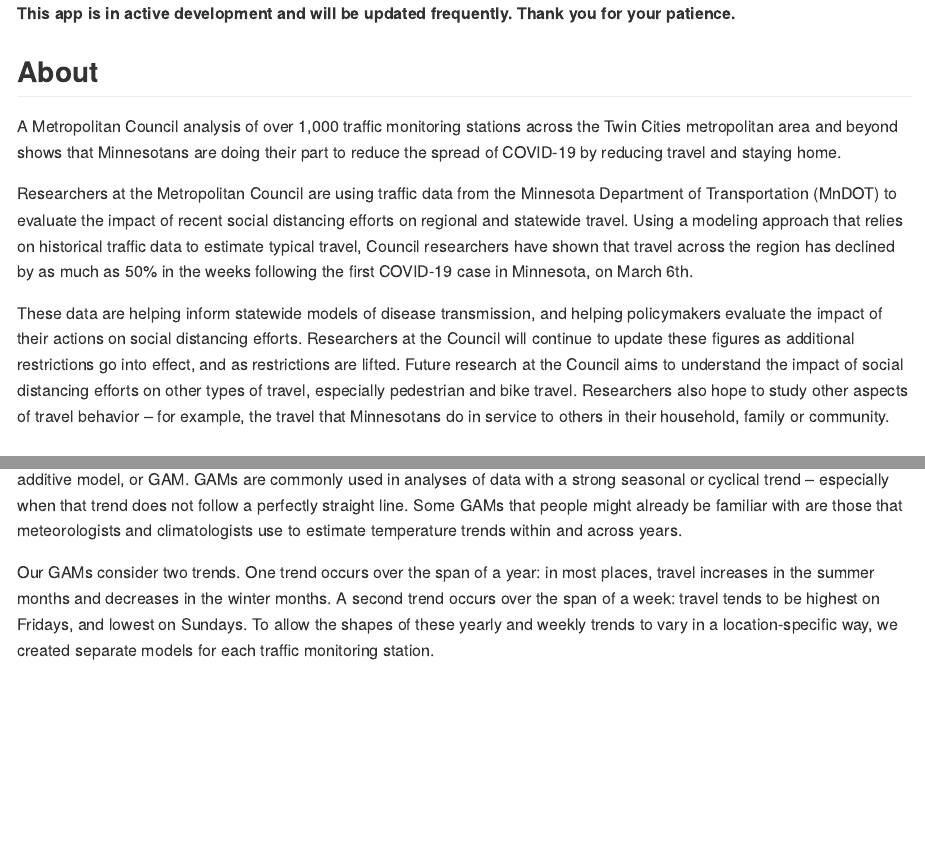
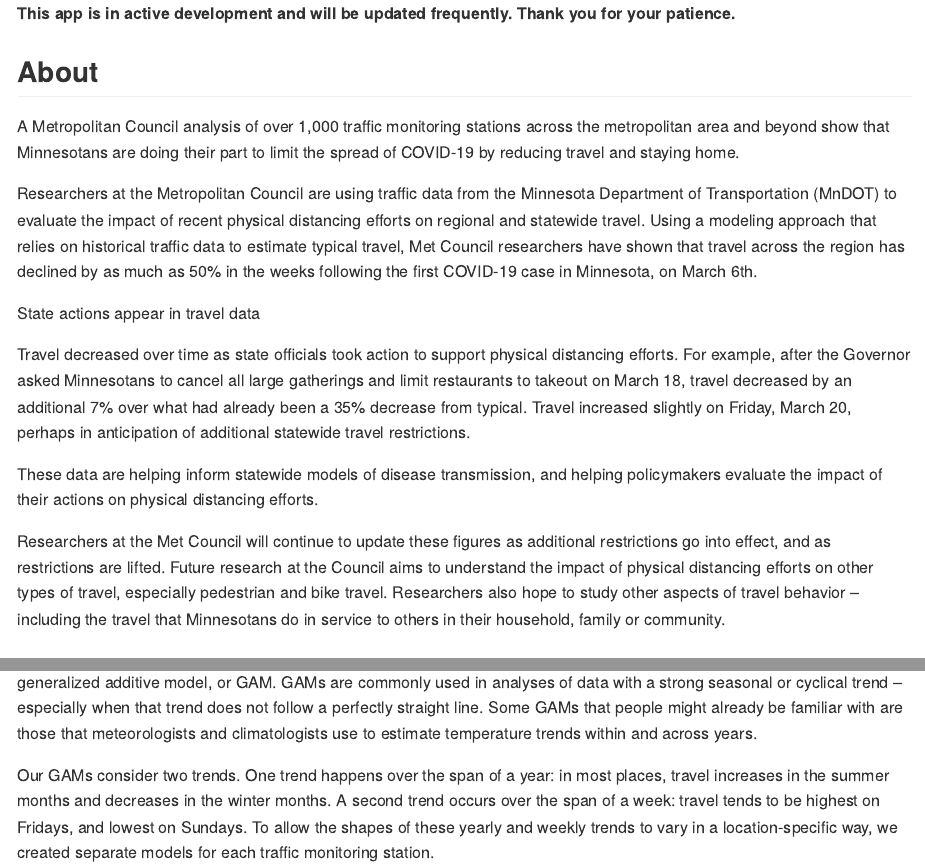
Before and after one commit to Metropolitan-Council/loop-sensor-trends, an R Markdown document (covid.traffic.trends/ABOUT.Rmd): the page in a window 1100 px wide, from its top, and a second part further down, joined at a grey line. Rendered offline with R 4.5, knitr and Pandoc, with nearby package versions.

Commit message:
editing ABOUT

```diff
--- a/covid.traffic.trends/ABOUT.Rmd
+++ b/covid.traffic.trends/ABOUT.Rmd
@@ -22,13 +22,17 @@ knitr::opts_chunk$set(
 
 ## About
 
-A Metropolitan Council analysis of over 1,000 traffic monitoring stations across the Twin Cities metropolitan area and beyond shows that Minnesotans are doing their part to reduce the spread of COVID-19 by reducing travel and staying home.
+A Metropolitan Council analysis of over 1,000 traffic monitoring stations across the metropolitan area and beyond show that Minnesotans are doing their part to limit the spread of COVID-19 by reducing travel and staying home.
 
-Researchers at the Metropolitan Council are using traffic data from the Minnesota Department of Transportation (MnDOT) to evaluate the impact of recent social distancing efforts on regional and statewide travel. Using a modeling approach that relies on historical traffic data to estimate typical travel, Council researchers have shown that travel across the region has declined by as much as 50% in the weeks following the first COVID-19 case in Minnesota, on March 6th.
+Researchers at the Metropolitan Council are using traffic data from the Minnesota Department of Transportation (MnDOT) to evaluate the impact of recent physical distancing efforts on regional and statewide travel. Using a modeling approach that relies on historical traffic data to estimate typical travel, Met Council researchers have shown that travel across the region has declined by as much as 50% in the weeks following the first COVID-19 case in Minnesota, on March 6th.
 
-These data are helping inform statewide models of disease transmission, and helping policymakers evaluate the impact of their actions on social distancing efforts.
-Researchers at the Council will continue to update these figures as additional restrictions go into effect, and as restrictions are lifted. Future research at the Council aims to understand the impact of social distancing efforts on other types of travel, especially pedestrian and bike travel. Researchers also hope to study other aspects of travel behavior -- for example, the travel that Minnesotans do in service to others in their household, family or community.
+State actions appear in travel data
 
+Travel decreased over time as state officials took action to support physical distancing efforts. For example, after the Governor asked Minnesotans to cancel all large gatherings and limit restaurants to takeout on March 18, travel decreased by an additional 7% over what had already been a 35% decrease from typical. Travel increased slightly on Friday, March 20, perhaps in anticipation of additional statewide travel restrictions.
+
+These data are helping inform statewide models of disease transmission, and helping policymakers evaluate the impact of their actions on physical distancing efforts.
+
+Researchers at the Met Council will continue to update these figures as additional restrictions go into effect, and as restrictions are lifted. Future research at the Council aims to understand the impact of physical distancing efforts on other types of travel, especially pedestrian and bike travel. Researchers also hope to study other aspects of travel behavior – including the travel that Minnesotans do in service to others in their household, family or community.
 
 ### Data sources
 
@@ -40,5 +44,5 @@ To estimate typical traffic in a way that is robust to Minnesota’s famous fluc
 
-Our GAMs consider two trends. One trend occurs over the span of a year: in most places, travel increases in the summer months and decreases in the winter months.  A second trend occurs over the span of a week: travel tends to be highest on Fridays, and lowest on Sundays.  To allow the shapes of these yearly and weekly trends to vary in a location-specific way, we created separate models for each traffic monitoring station.
+Our GAMs consider two trends. One trend happens over the span of a year: in most places, travel increases in the summer months and decreases in the winter months.  A second trend occurs over the span of a week: travel tends to be highest on Fridays, and lowest on Sundays.  To allow the shapes of these yearly and weekly trends to vary in a location-specific way, we created separate models for each traffic monitoring station.
 
 ### Resources
 
```
Also changed, not shown: covid.traffic.trends/ABOUT.Rmd (2 more changed lines), 1 other file.
